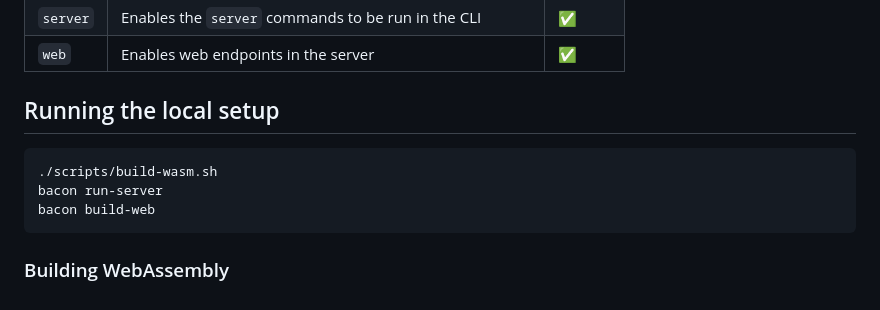
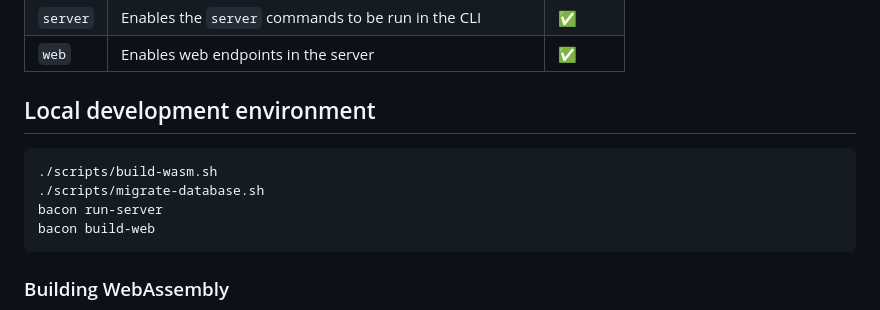
Before and after one commit to dropspotau/dropspot, a Markdown page: README.md, the part around the change. GitHub-like rendering.

Commit message:
Add DB migration command

````diff
--- a/README.md
+++ b/README.md
@@ -103,9 +103,10 @@ The `dropspot-server` crate provides the server logic, database integration and
 
 
 
-## Running the local setup
+## Local development environment
 ```
 ./scripts/build-wasm.sh
+./scripts/migrate-database.sh
 bacon run-server
 bacon build-web
 ```
````
